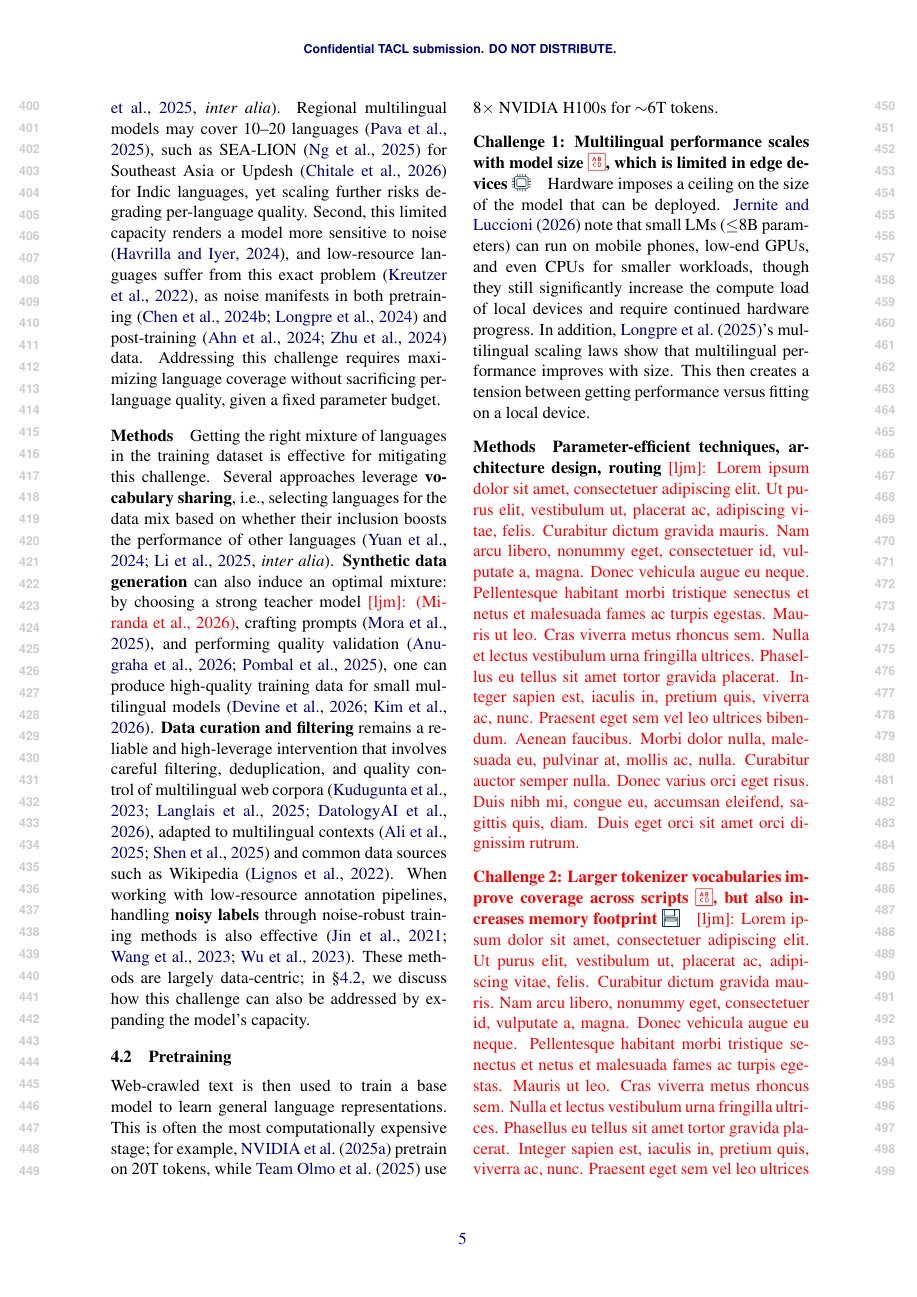
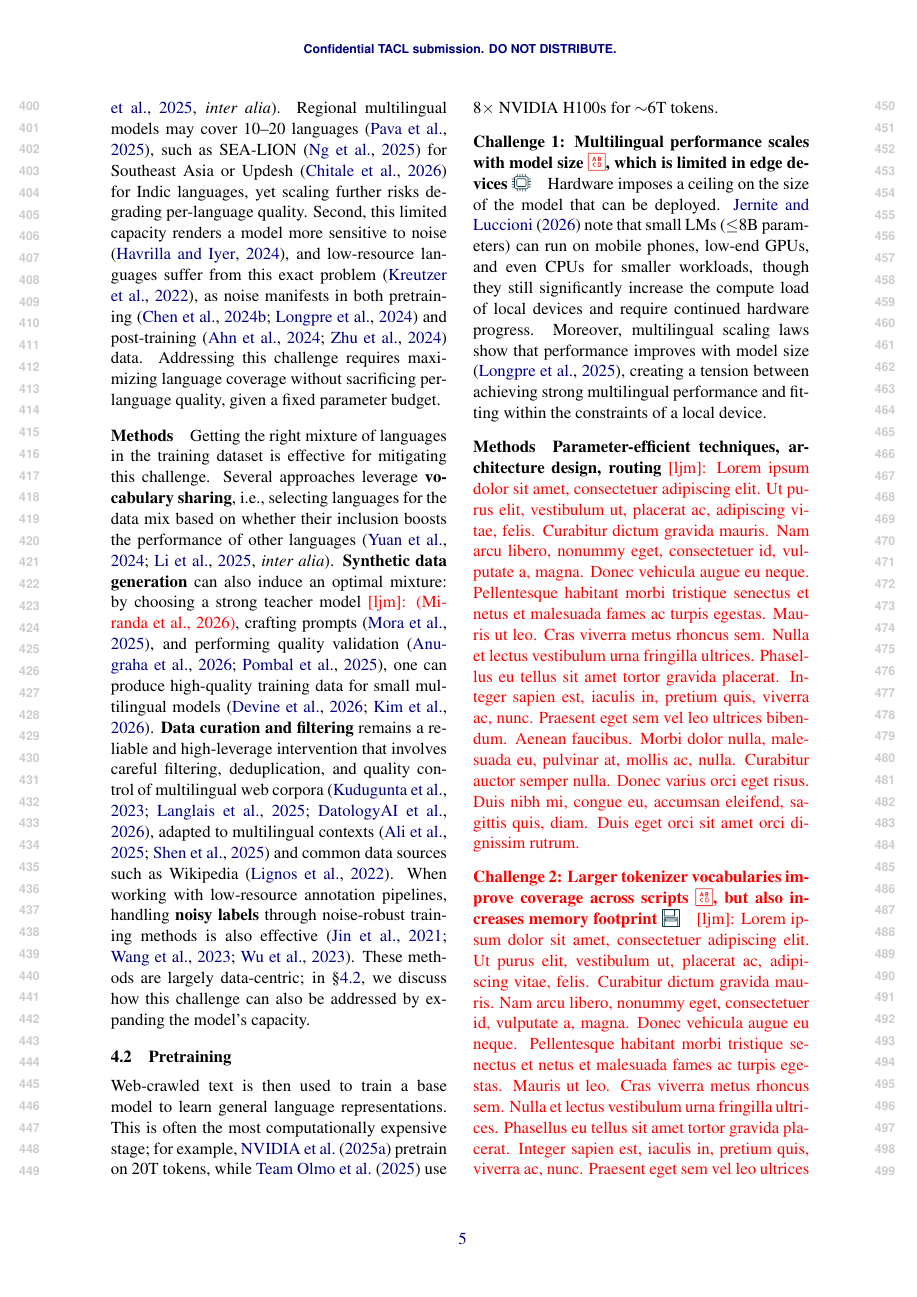
Before and after one commit to ljvmiranda921/multilinguality-at-the-edge, a LaTeX paper (tacl2021v1-template.tex): page 5 of 20. Compiled offline with pdfLaTeX.

Commit message:
[wip] Update

```diff
--- a/tacl2021v1-template.tex
+++ b/tacl2021v1-template.tex
@@ -382,8 +382,7 @@ for example, \citet{nvidia2025nvidianemotronnano2} pretrain on 20T tokens, while
 \paragraph{Challenge 1: Multilingual performance scales with model size \iconrepresentation{}, which is limited in edge devices \iconcompute{}}
 Hardware imposes a ceiling on the size of the model that can be deployed.
 \citet{jernite2026aiflopsdifferentfolks} note that small LMs ($\leq$8B parameters) can run on mobile phones, low-end GPUs, and even CPUs for smaller workloads, though they still significantly increase the compute load of local devices and require continued hardware progress.
-In addition, \citet{longpre2025atlasadaptivetransferscaling}'s multilingual scaling laws show that multilingual performance improves with size.
-This then creates a tension between getting performance versus fitting on a local device.
+Moreover, multilingual scaling laws show that performance improves with model size \citep{longpre2025atlasadaptivetransferscaling}, creating a tension between achieving strong multilingual performance and fitting within the constraints of a local device.
 
 
 % \ljm{\lipsum[1]}
```
